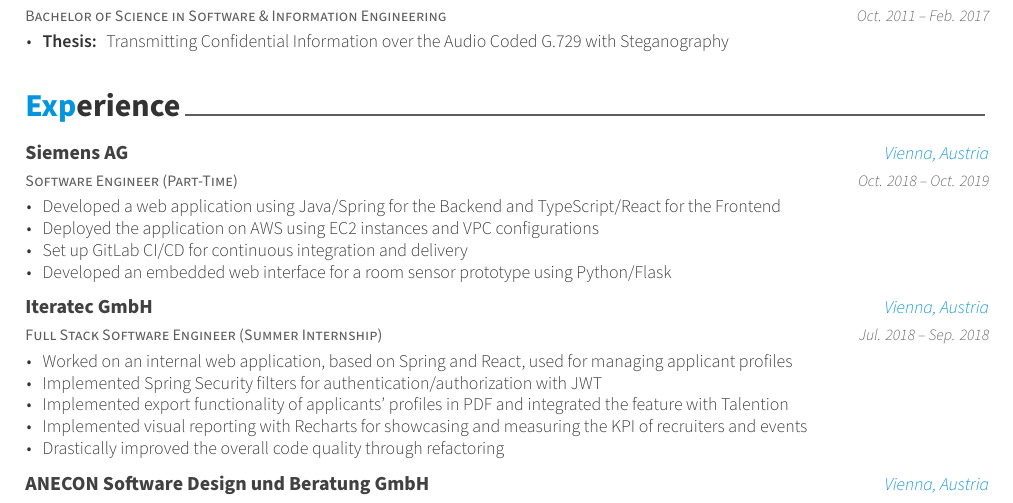
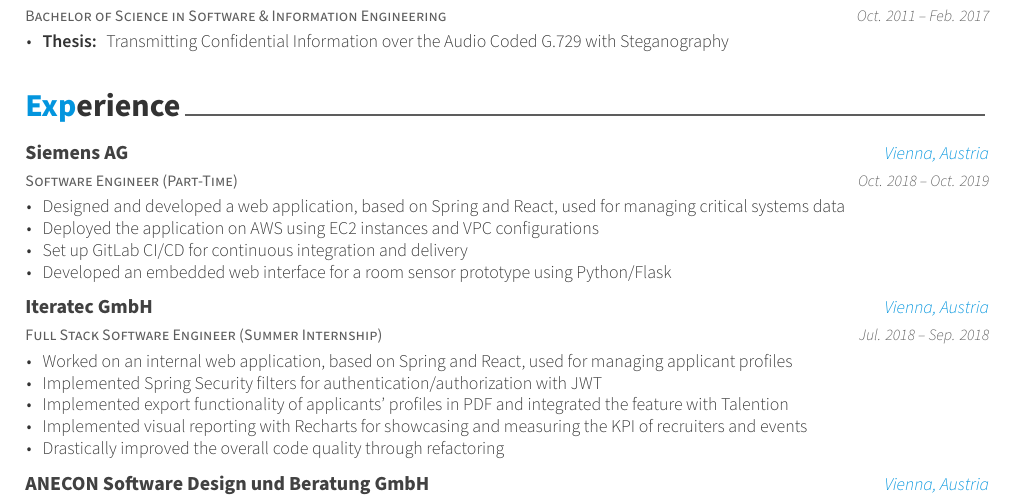
Before and after one commit to metagon/curriculum-vitae, a LaTeX CV (resume_cv.tex, which reads cv-sections/experience.tex): part of the page, cut so that both start at the same text. The pictures show the PDF file resume_cv.pdf that the author committed with the source.

Commit message:
Minor improvement in experiences section

```diff
--- a/cv-sections/experience.tex
+++ b/cv-sections/experience.tex
@@ -19,7 +19,7 @@
 {Oct. 2018 -- Oct. 2019} % Date(s)
 { % Description(s) of tasks/responsibilities
 \begin{cvitems}
-\item {Developed a web application using Java/Spring for the Backend and TypeScript/React for the Frontend}
+\item {Designed and developed a web application, based on Spring and React, used for managing critical systems data}
 \item {Deployed the application on AWS using EC2 instances and VPC configurations}
 \item {Set up GitLab CI/CD for continuous integration and delivery}
 \item {Developed an embedded web interface for a room sensor prototype using Python/Flask}
```
Also changed, not shown: resume_cv.pdf.
